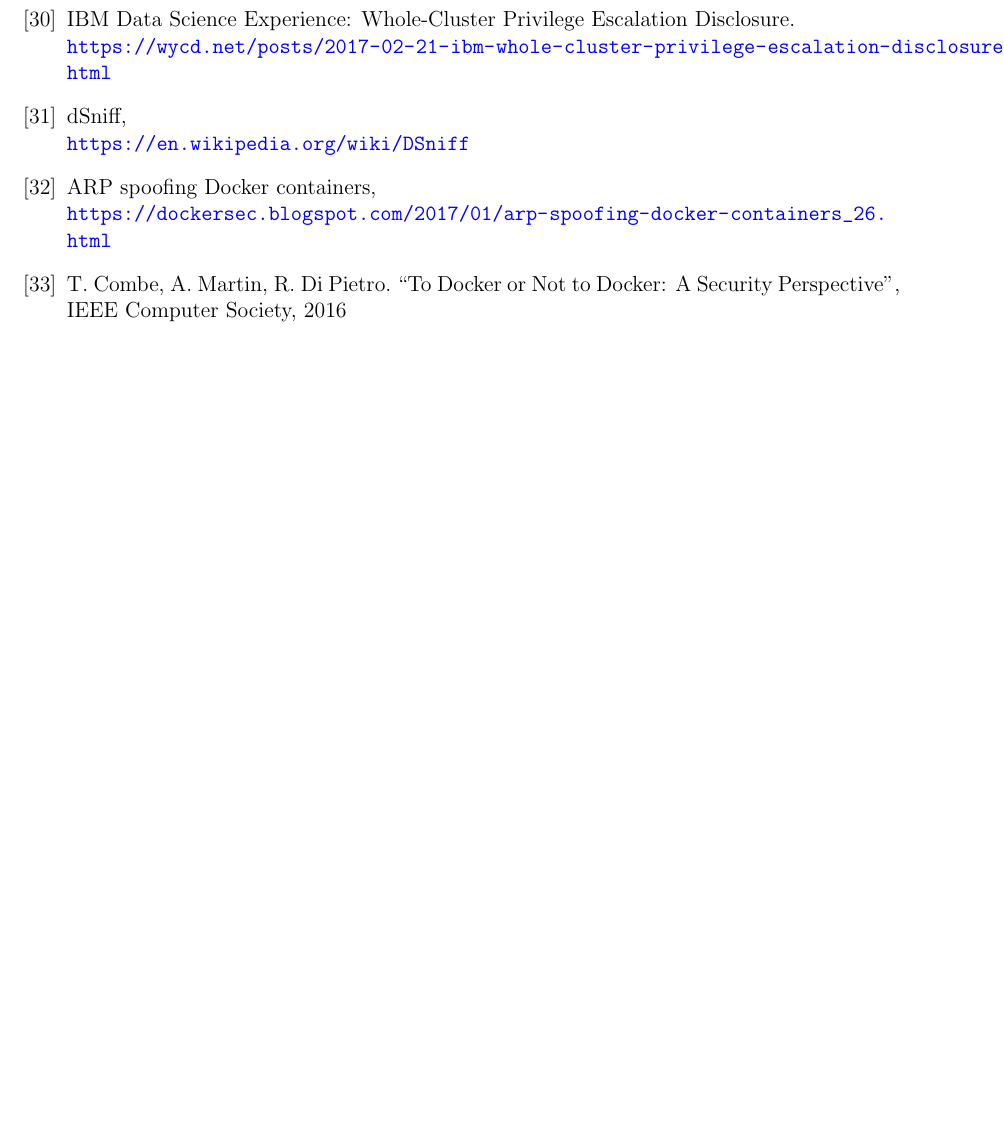
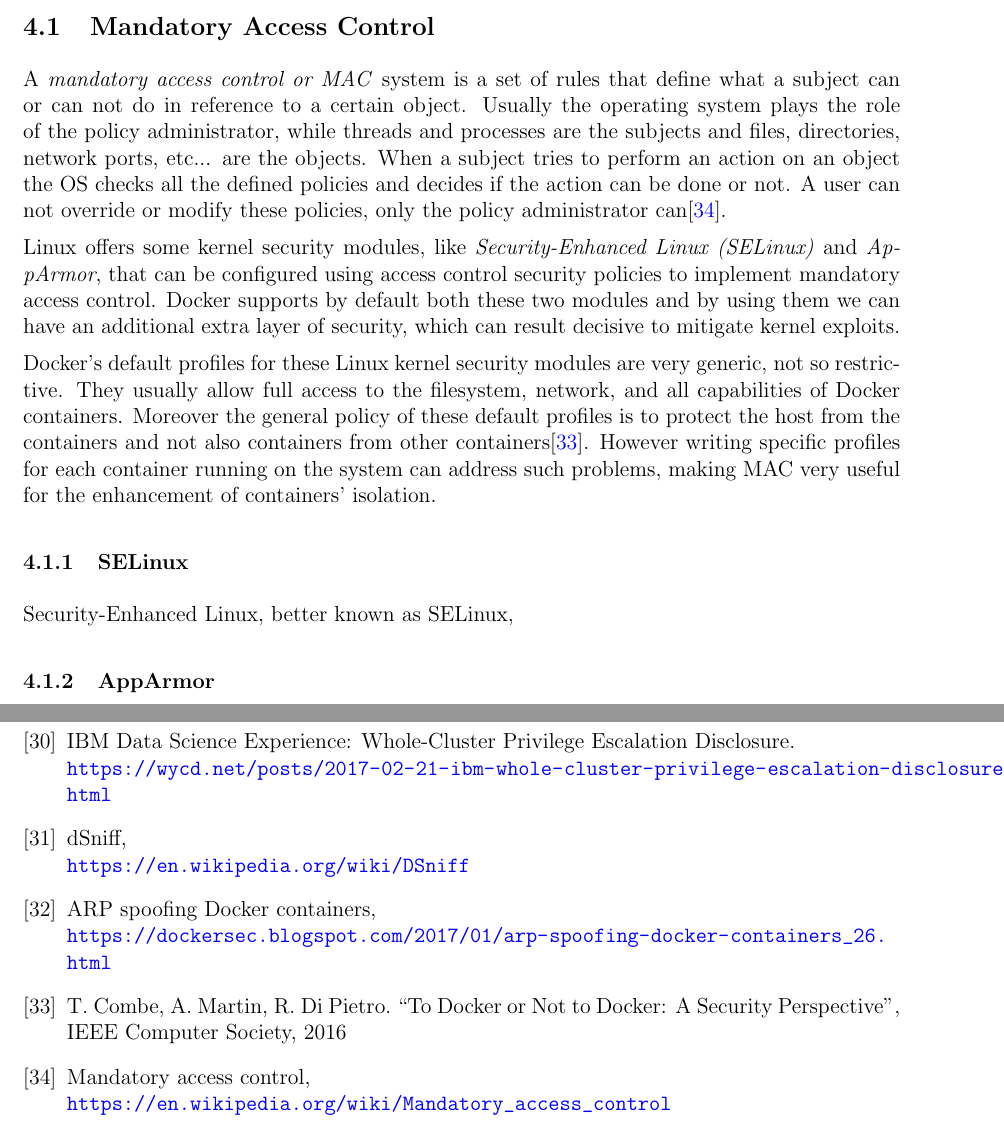
Before and after one commit to carminedamico/Security-Of-Docker-Containers, a LaTeX document (report.tex): part of page 23 of 23 before the commit and two parts of pages 19 and 23 of 23 after it, the two joined at a grey line, cut at the place of the change, the shorter picture padded with empty space. Compiled offline with pdfLaTeX.

Commit message:
Section 4 ++

```diff
--- a/report.tex
+++ b/report.tex
@@ -806,6 +806,37 @@
 
 \section{Best Practices For Docker Deployment}
 
+\subsection{Mandatory Access Control}
+
+A \textit{mandatory access control or MAC} system is a set of rules that define
+what a subject can or can not do in reference to a certain object. Usually the
+operating system plays the role of the policy administrator, while threads and
+processes are the subjects and files, directories, network ports, etc... are the
+objects. When a subject tries to perform an action on an object the OS checks
+all the defined policies and decides if the action can be done or not. A user
+can not override or modify these policies, only the policy administrator
+can\cite{wiki_MAC}. \par Linux offers some kernel security modules, like
+\textit{Security-Enhanced Linux (SELinux)} and \textit{AppArmor}, that can be
+configured using access control security policies to implement mandatory access
+control. Docker supports by default both these two modules and by using them we
+can have an additional extra layer of security, which can result decisive to
+mitigate kernel exploits. \par Docker's default profiles for these Linux kernel
+security modules are very generic, not so restrictive. They usually allow full
+access to the filesystem, network, and all capabilities of Docker containers.
+Moreover the general policy of these default profiles is to protect the host
+from the containers and not also containers from other
+containers\cite{to_docker_or_not_to_docker}. However writing specific profiles
+for each container running on the system  can address such problems, making MAC
+very useful for the enhancement of containers' isolation.
+
+\subsubsection{SELinux}
+
+Security-Enhanced Linux, better known as SELinux,
+
+\subsubsection{AppArmor}
+
+
+
 \newpage
 
 \section{Experimental Evaluation}
@@ -924,6 +955,9 @@
 T. Combe, A. Martin, R. Di Pietro. ``To Docker or Not to Docker: A Security
 Perspective'', IEEE Computer Society, 2016
 
+\bibitem{wiki_MAC}
+Mandatory access control, \\ \url{https://en.wikipedia.org/wiki/Mandatory_access_control}
+
 \end{thebibliography}
 
 \end{document}
```
Also changed, not shown: report.pdf.
